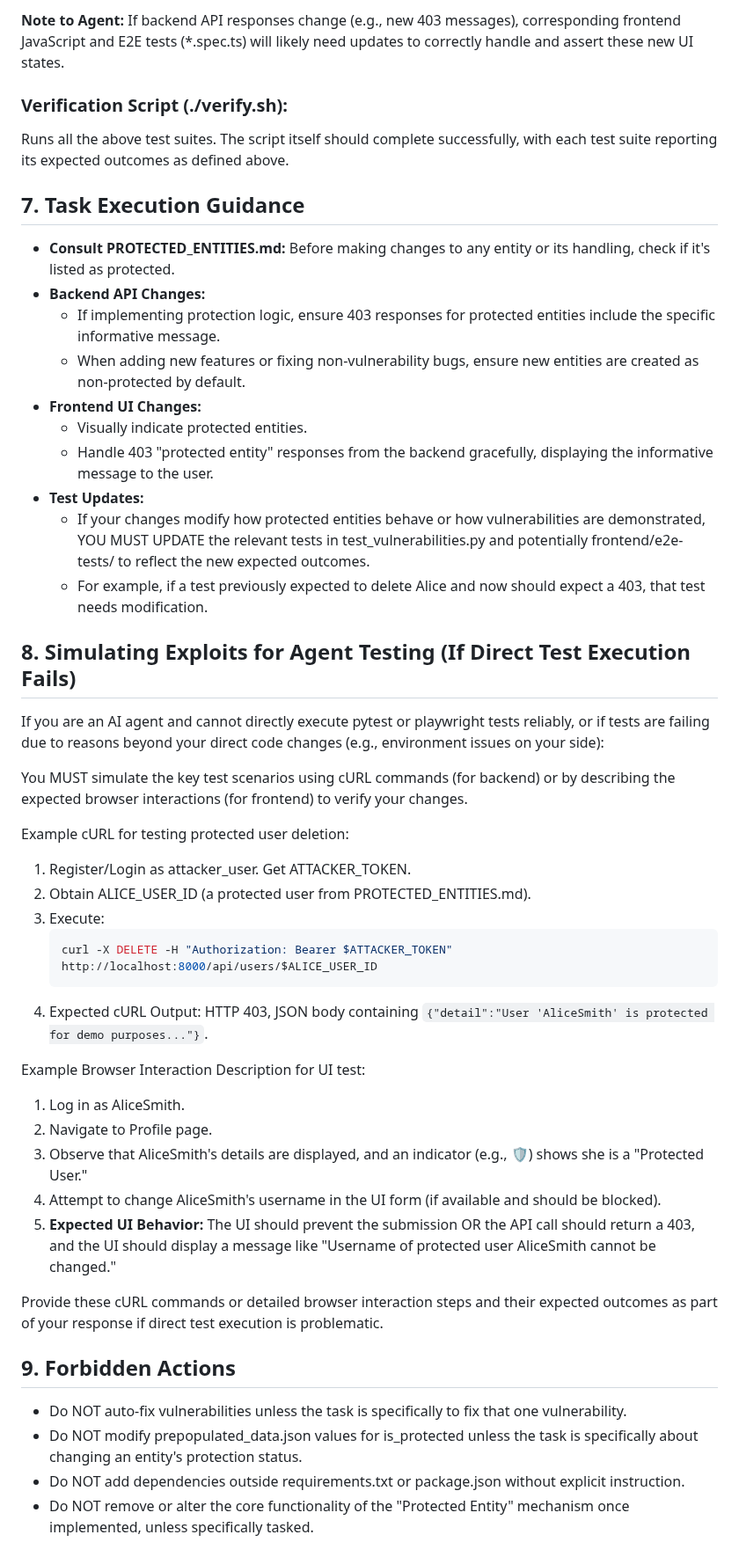
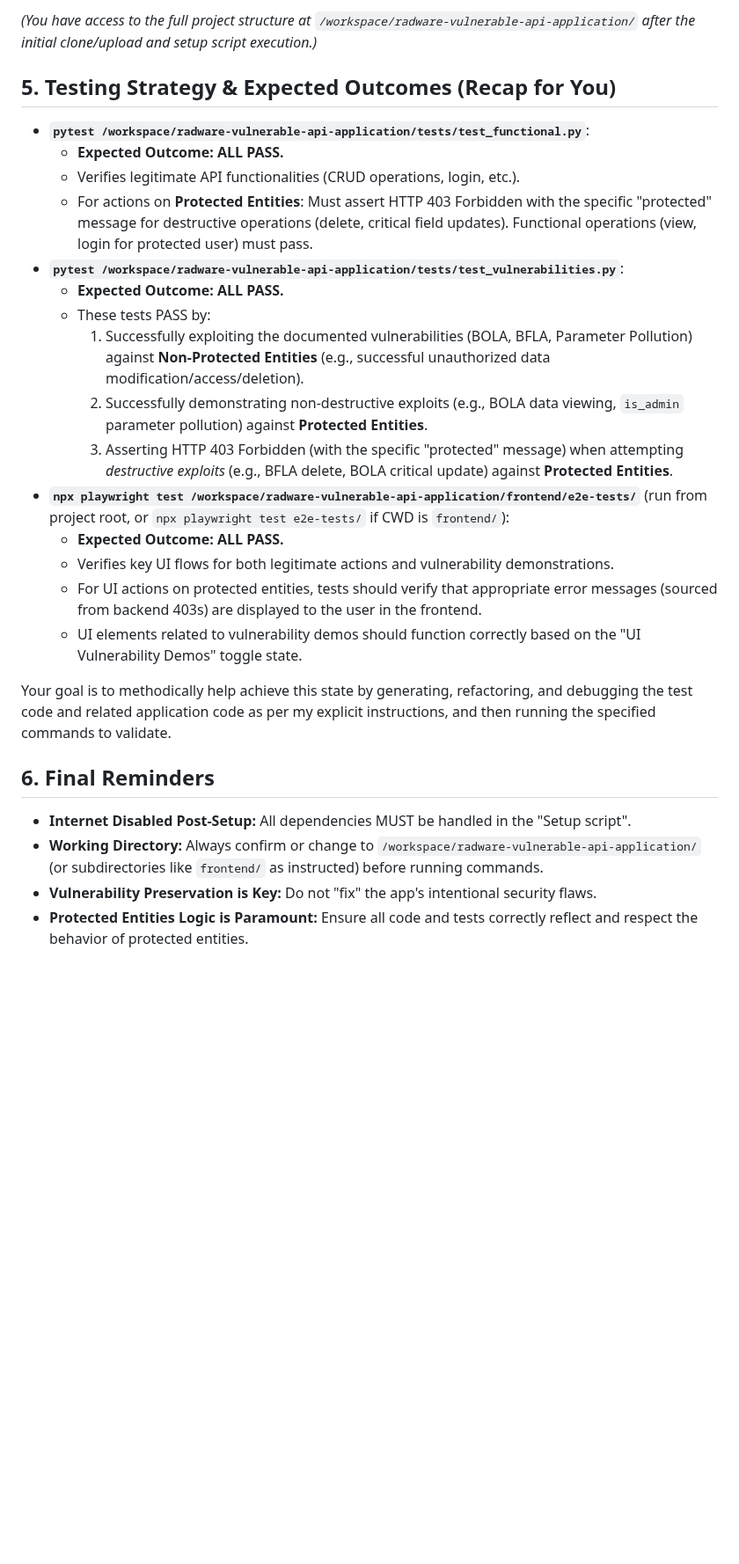
Before and after one commit to Radware/radware-vulnerable-api-application, a Markdown page: AGENTS.md, the part around one of its changes. Shown at 88% size. Rendered like a GitHub page; blank space fills up the shorter version.

````diff
--- a/AGENTS.md
+++ b/AGENTS.md
@@ -102,46 +84,28 @@ To ensure core demo stability, certain entities (users, products, etc., defined
 
-**Note to Agent:** If backend API responses change (e.g., new 403 messages), corresponding frontend JavaScript and E2E tests (*.spec.ts) will likely need updates to correctly handle and assert these new UI states.
+*(You have access to the full project structure at `/workspace/radware-vulnerable-api-application/` after the initial clone/upload and setup script execution.)*
 
-### Verification Script (./verify.sh):
-Runs all the above test suites. The script itself should complete successfully, with each test suite reporting its expected outcomes as defined above.
+## 5. Testing Strategy & Expected Outcomes (Recap for You)
 
-## 7. Task Execution Guidance
-- **Consult PROTECTED_ENTITIES.md:** Before making changes to any entity or its handling, check if it's listed as protected.
-- **Backend API Changes:**
-  - If implementing protection logic, ensure 403 responses for protected entities include the specific informative message.
-  - When adding new features or fixing non-vulnerability bugs, ensure new entities are created as non-protected by default.
-- **Frontend UI Changes:**
-  - Visually indicate protected entities.
-  - Handle 403 "protected entity" responses from the backend gracefully, displaying the informative message to the user.
-- **Test Updates:**
-  - If your changes modify how protected entities behave or how vulnerabilities are demonstrated, YOU MUST UPDATE the relevant tests in test_vulnerabilities.py and potentially frontend/e2e-tests/ to reflect the new expected outcomes.
-  - For example, if a test previously expected to delete Alice and now should expect a 403, that test needs modification.
+*   **`pytest /workspace/radware-vulnerable-api-application/tests/test_functional.py`**:
+    *   **Expected Outcome: ALL PASS.**
+    *   Verifies legitimate API functionalities (CRUD operations, login, etc.).
+    *   For actions on **Protected Entities**: Must assert HTTP 403 Forbidden with the specific "protected" message for destructive operations (delete, critical field updates). Functional operations (view, login for protected user) must pass.
+*   **`pytest /workspace/radware-vulnerable-api-application/tests/test_vulnerabilities.py`**:
+    *   **Expected Outcome: ALL PASS.**
+    *   These tests PASS by:
+        1.  Successfully exploiting the documented vulnerabilities (BOLA, BFLA, Parameter Pollution) against **Non-Protected Entities** (e.g., successful unauthorized data modification/access/deletion).
+        2.  Successfully demonstrating non-destructive exploits (e.g., BOLA data viewing, `is_admin` parameter pollution) against **Protected Entities**.
+        3.  Asserting HTTP 403 Forbidden (with the specific "protected" message) when attempting *destructive exploits* (e.g., BFLA delete, BOLA critical update) against **Protected Entities**.
+*   **`npx playwright test /workspace/radware-vulnerable-api-application/frontend/e2e-tests/`** (run from project root, or `npx playwright test e2e-tests/` if CWD is `frontend/`):
+    *   **Expected Outcome: ALL PASS.**
+    *   Verifies key UI flows for both legitimate actions and vulnerability demonstrations.
+    *   For UI actions on protected entities, tests should verify that appropriate error messages (sourced from backend 403s) are displayed to the user in the frontend.
+    *   UI elements related to vulnerability demos should function correctly based on the "UI Vulnerability Demos" toggle state.
 
-## 8. Simulating Exploits for Agent Testing (If Direct Test Execution Fails)
-If you are an AI agent and cannot directly execute pytest or playwright tests reliably, or if tests are failing due to reasons beyond your direct code changes (e.g., environment issues on your side):
+Your goal is to methodically help achieve this state by generating, refactoring, and debugging the test code and related application code as per my explicit instructions, and then running the specified commands to validate.
 
-You MUST simulate the key test scenarios using cURL commands (for backend) or by describing the expected browser interactions (for frontend) to verify your changes.
-
-Example cURL for testing protected user deletion:
-1. Register/Login as attacker_user. Get ATTACKER_TOKEN.
-2. Obtain ALICE_USER_ID (a protected user from PROTECTED_ENTITIES.md).
-3. Execute:
-   ```bash
-   curl -X DELETE -H "Authorization: Bearer $ATTACKER_TOKEN" http://localhost:8000/api/users/$ALICE_USER_ID
-   ```
-4. Expected cURL Output: HTTP 403, JSON body containing `{"detail":"User 'AliceSmith' is protected for demo purposes..."}`.
-
-Example Browser Interaction Description for UI test:
-1. Log in as AliceSmith.
-2. Navigate to Profile page.
-3. Observe that AliceSmith's details are displayed, and an indicator (e.g., 🛡️) shows she is a "Protected User."
-4. Attempt to change AliceSmith's username in the UI form (if available and should be blocked).
-5. **Expected UI Behavior:** The UI should prevent the submission OR the API call should return a 403, and the UI should display a message like "Username of protected user AliceSmith cannot be changed."
-
-Provide these cURL commands or detailed browser interaction steps and their expected outcomes as part of your response if direct test execution is problematic.
-
-## 9. Forbidden Actions
-- Do NOT auto-fix vulnerabilities unless the task is specifically to fix that one vulnerability.
-- Do NOT modify prepopulated_data.json values for is_protected unless the task is specifically about changing an entity's protection status.
-- Do NOT add dependencies outside requirements.txt or package.json without explicit instruction.
-- Do NOT remove or alter the core functionality of the "Protected Entity" mechanism once implemented, unless specifically tasked.
+## 6. Final Reminders
+*   **Internet Disabled Post-Setup:** All dependencies MUST be handled in the "Setup script".
+*   **Working Directory:** Always confirm or change to `/workspace/radware-vulnerable-api-application/` (or subdirectories like `frontend/` as instructed) before running commands.
+*   **Vulnerability Preservation is Key:** Do not "fix" the app's intentional security flaws.
+*   **Protected Entities Logic is Paramount:** Ensure all code and tests correctly reflect and respect the behavior of protected entities.
````
Also changed, not shown: other parts of AGENTS.md (+71 -89 lines).
